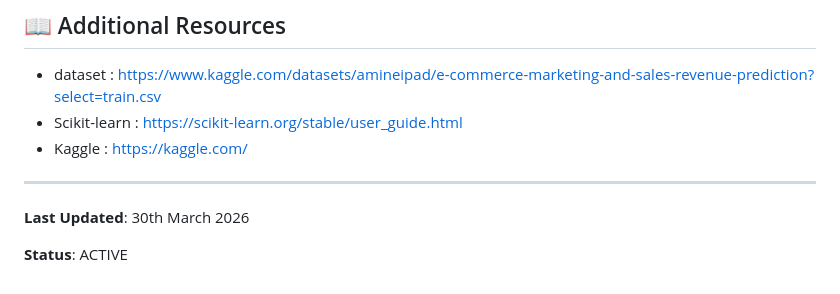
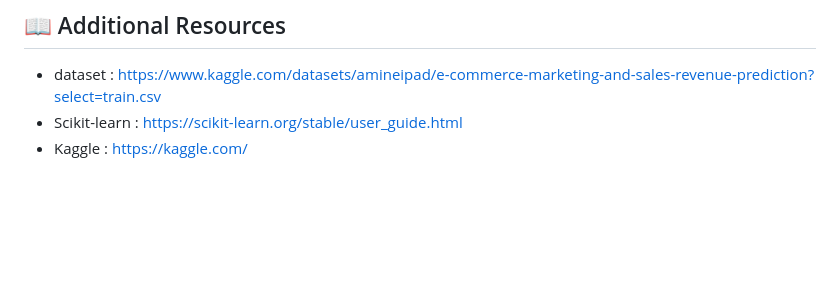
Before and after one commit to Yashuu05/SalesRevenuePrediction, a Markdown page: Readme.md, the part around the change. Drawn GitHub-style; blank space fills up the shorter version.

Commit message:
Update additional resources in Readme.md
Removed outdated last updated and status information.

```diff
--- a/Readme.md
+++ b/Readme.md
@@ -275,9 +275,3 @@ Or in APA format:
 - dataset : https://www.kaggle.com/datasets/amineipad/e-commerce-marketing-and-sales-revenue-prediction?select=train.csv
 - Scikit-learn : https://scikit-learn.org/stable/user_guide.html
 - Kaggle : https://kaggle.com/
-
----
-
-**Last Updated**: 30th March 2026
-
-**Status**: ACTIVE
```
